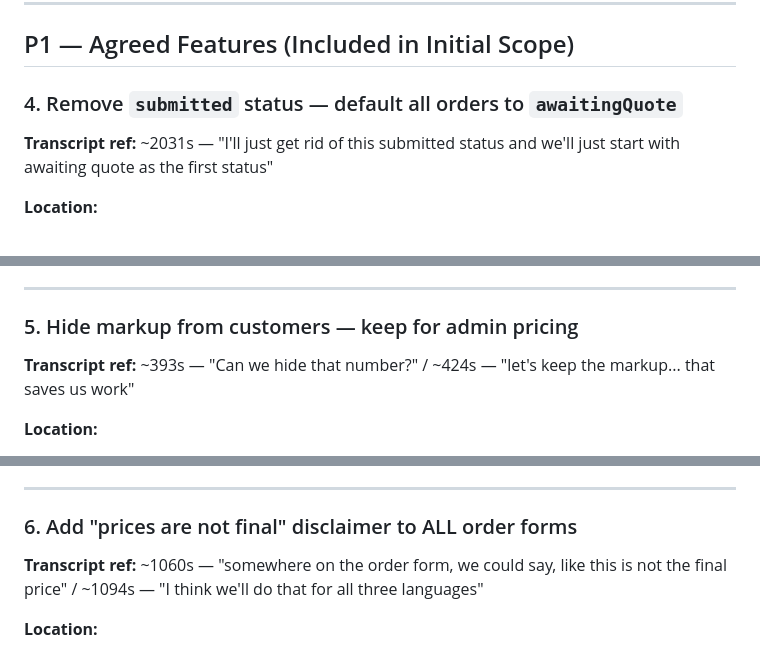
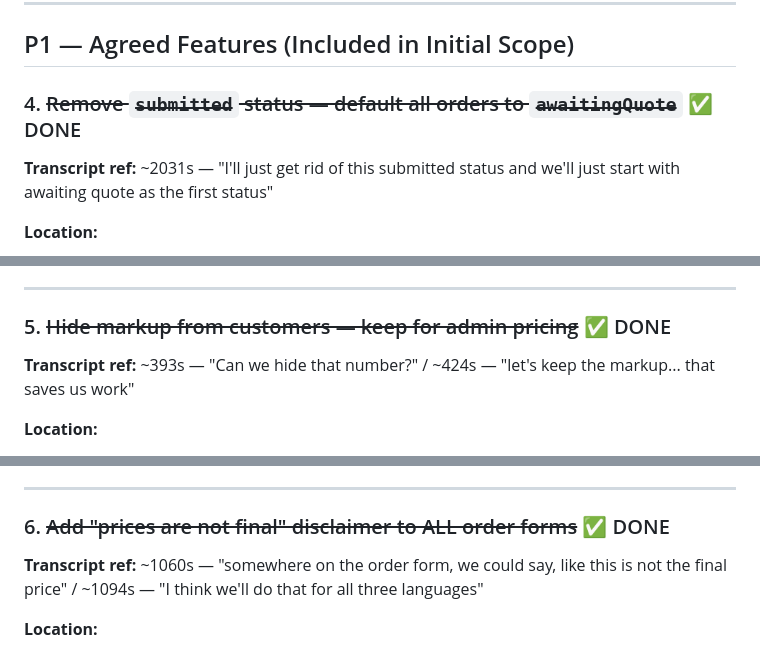
Before and after one commit to JaredEzz/ws-seeker, a Markdown page: docs/post_demo_tasks_2026-02-25.md, 3 parts joined by grey strips. Rendered like a GitHub page.

Commit message:
Mark tasks #4, #5, #6 as done in post-demo task list
Co-Authored-By: Claude Opus 4.6 <noreply@anthropic.com>

```diff
--- a/docs/post_demo_tasks_2026-02-25.md
+++ b/docs/post_demo_tasks_2026-02-25.md
@@ -69,7 +69,7 @@ Categorized by priority: **P0** = bugs/broken things, **P1** = agreed features (
 
 ## P1 — Agreed Features (Included in Initial Scope)
 
-### 4. Remove `submitted` status — default all orders to `awaitingQuote`
+### 4. ~~Remove `submitted` status — default all orders to `awaitingQuote`~~ ✅ DONE
 
 **Transcript ref:** ~2031s — "I'll just get rid of this submitted status and we'll just start with awaiting quote as the first status"
 
@@ -93,7 +93,7 @@ Categorized by priority: **P0** = bugs/broken things, **P1** = agreed features (
 
 ---
 
-### 5. Hide markup from customers — keep for admin pricing
+### 5. ~~Hide markup from customers — keep for admin pricing~~ ✅ DONE
 
 **Transcript ref:** ~393s — "Can we hide that number?" / ~424s — "let's keep the markup... that saves us work"
 
@@ -112,7 +112,7 @@ Categorized by priority: **P0** = bugs/broken things, **P1** = agreed features (
 
 ---
 
-### 6. Add "prices are not final" disclaimer to ALL order forms
+### 6. ~~Add "prices are not final" disclaimer to ALL order forms~~ ✅ DONE
 
 **Transcript ref:** ~1060s — "somewhere on the order form, we could say, like this is not the final price" / ~1094s — "I think we'll do that for all three languages"
 
```
Also changed, not shown: other parts of docs/post_demo_tasks_2026-02-25.md (+3 -3 lines).
